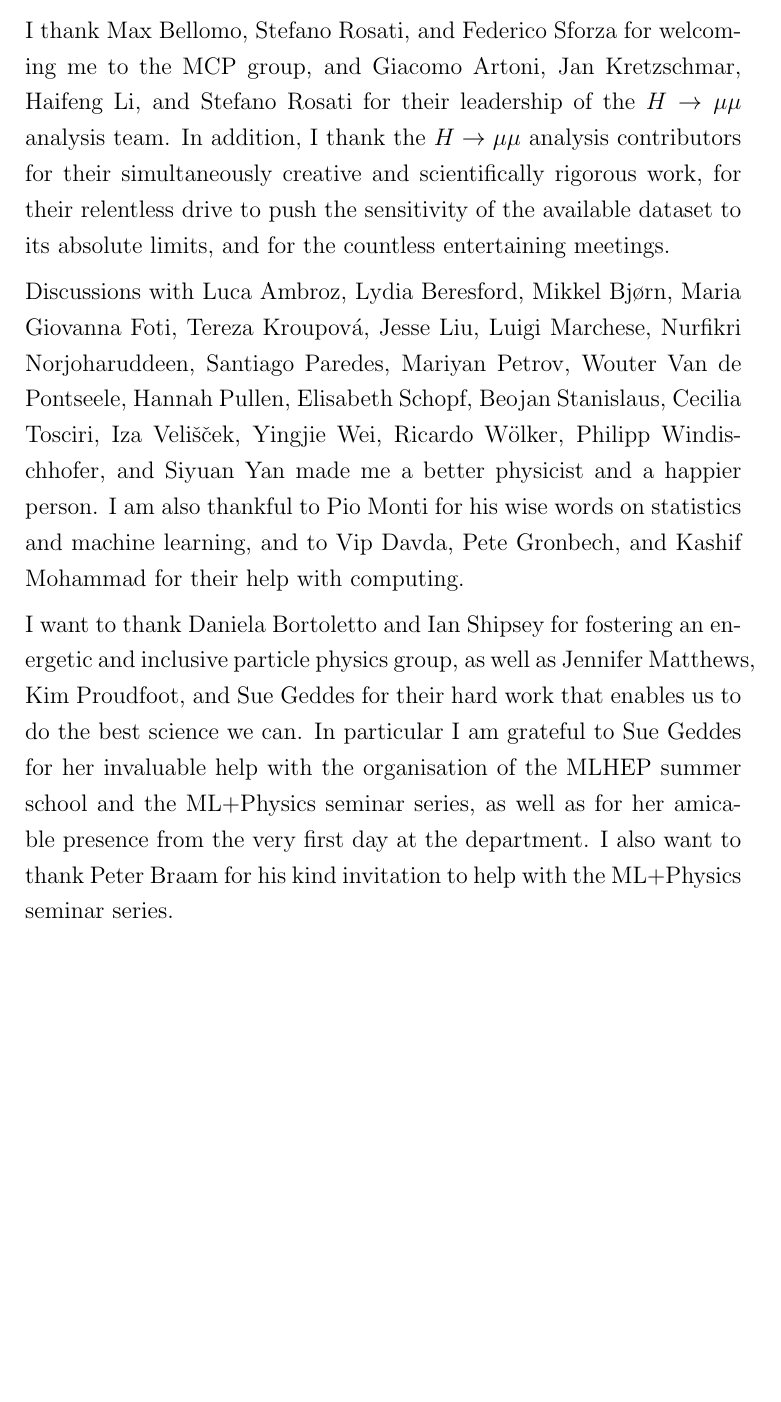
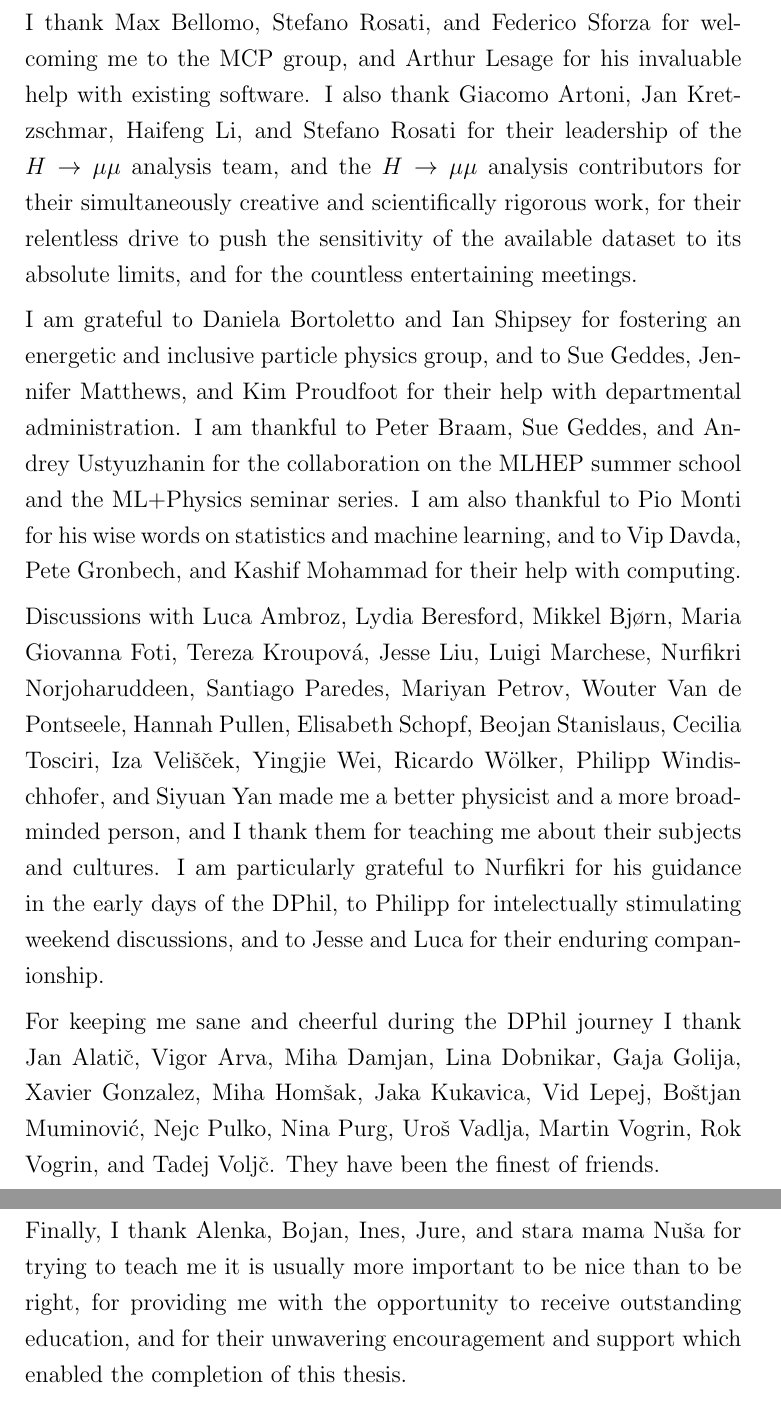
Before and after one commit to mzgubic/thesis, a LaTeX thesis (Hmumu.tex, which reads chapters/acknowledgements.tex): part of page 5 of 123 before the commit and two parts of pages 5 and 6 of 124 after it, the two joined at a grey line, cut so that both start at the same text, the shorter picture padded with empty space. Compiled offline with pdfLaTeX.

Commit message:
acknowledgements

```diff
--- a/chapters/acknowledgements.tex
+++ b/chapters/acknowledgements.tex
@@ -35,30 +28,46 @@ that everyone has something to contribute and the importance of discovering
 and nurturing it.
 
-I thank Max Bellomo, Stefano Rosati, and Federico Sforza for welcoming me to the MCP
-group, and Giacomo Artoni, Jan Kretzschmar, Haifeng Li, and Stefano Rosati
-for their leadership of the $\hmumu$ analysis team. In addition, I thank the $\hmumu$
-analysis contributors for their simultaneously creative and scientifically rigorous work,
-for their relentless drive to push the sensitivity of the available dataset to its absolute limits,
-and for the countless entertaining meetings.
+I thank Max Bellomo, Stefano Rosati, and Federico Sforza for welcoming me to
+the MCP group, and Arthur Lesage for his invaluable help with existing
+software. I also thank Giacomo Artoni, Jan Kretzschmar, Haifeng Li, and Stefano
+Rosati for their leadership of the $\hmumu$ analysis team, and the $\hmumu$
+analysis contributors for their simultaneously creative and scientifically
+rigorous work, for their relentless drive to push the sensitivity of the
+available dataset to its absolute limits, and for the countless entertaining
+meetings.
 
-Discussions with Luca Ambroz, Lydia Beresford, Mikkel Bj{\o}rn, Maria Giovanna Foti,
-Tereza Kroupov\'a, Jesse Liu, Luigi Marchese,
-Nurfikri Norjoharuddeen, Santiago Paredes, Mariyan Petrov, Wouter Van de Pontseele,
-Hannah Pullen, Elisabeth Schopf, Beojan Stanislaus, Cecilia Tosciri,
-Iza Veli\v{s}\v{c}ek, Yingjie Wei, Ricardo W\"olker, Philipp Windischhofer,
-and Siyuan Yan made me a better physicist
-and a happier person. I am also thankful to Pio Monti for his wise
-words on statistics and machine learning, and to Vip Davda, Pete Gronbech, and
-Kashif Mohammad for their help with computing.
+I am grateful to Daniela Bortoletto and Ian Shipsey for fostering an energetic
+and inclusive particle physics group, and to Sue Geddes, Jennifer Matthews,
+and Kim Proudfoot for their help with departmental administration. I am
+thankful to Peter Braam, Sue Geddes, and Andrey Ustyuzhanin for the
+collaboration on the MLHEP summer school and the ML+Physics seminar series.
+I am also thankful to Pio Monti for his wise words on statistics and machine
+learning, and to Vip Davda, Pete Gronbech, and Kashif Mohammad for their help
+with computing.
 
-I want to thank Daniela Bortoletto and Ian Shipsey for fostering an energetic
-and inclusive particle physics group, as well as Jennifer Matthews, Kim Proudfoot,
-and Sue Geddes for their hard work that enables us to do the best science we can.
-In particular I am grateful to Sue Geddes for her invaluable help with the
-organisation of the MLHEP summer school and the ML+Physics seminar series,
-as well as for her amicable presence from the very first day at the department. I
-also want to thank Peter Braam for his kind invitation to help with the
-ML+Physics seminar series.
+Discussions with Luca Ambroz, Lydia Beresford, Mikkel Bj{\o}rn, Maria Giovanna
+Foti, Tereza Kroupov\'a, Jesse Liu, Luigi Marchese, Nurfikri Norjoharuddeen,
+Santiago Paredes, Mariyan Petrov, Wouter Van de Pontseele, Hannah Pullen,
+Elisabeth Schopf, Beojan Stanislaus, Cecilia Tosciri, Iza Veli\v{s}\v{c}ek,
+Yingjie Wei, Ricardo W\"olker, Philipp Windischhofer, and Siyuan Yan made me a
+better physicist and a more broad-minded person, and I thank them for teaching
+me about their subjects and cultures. I am particularly grateful to Nurfikri
+for his guidance in the early days of the DPhil, to Philipp for intelectually
+stimulating weekend discussions, and to Jesse and Luca for their enduring
+companionship.
+
+For keeping me sane and cheerful during the DPhil journey I thank Jan
+Alati\v{c}, Vigor Arva, Miha Damjan, Lina Dobnikar, Gaja Golija, Xavier
+Gonzalez, Miha Hom\v{s}ak, Jaka Kukavica, Vid Lepej, Bo\v{s}tjan Muminovi\'{c},
+Nejc Pulko, Nina Purg, Uro\v{s} Vadlja, Martin Vogrin, Rok Vogrin, and Tadej
+Volj\v{c}. They have been the finest of friends.
+
+Finally, I thank Alenka, Bojan, Ines, Jure, and stara mama Nu\v{s}a for
+trying to teach me it is usually more important to be nice than to be right,
+for providing me with the opportunity to receive outstanding education, and
+for their unwavering encouragement and support which enabled the completion
+of this thesis.
+
 \end{acknowledgements}
 
 %\thispagestyle{empty}
```
Also changed, not shown: chapters/preface.tex (+2 -2 lines), chapters/acknowledgements.tex (19 more changed lines).
